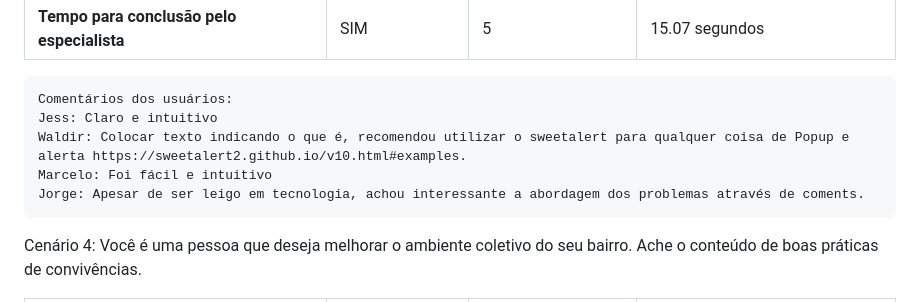
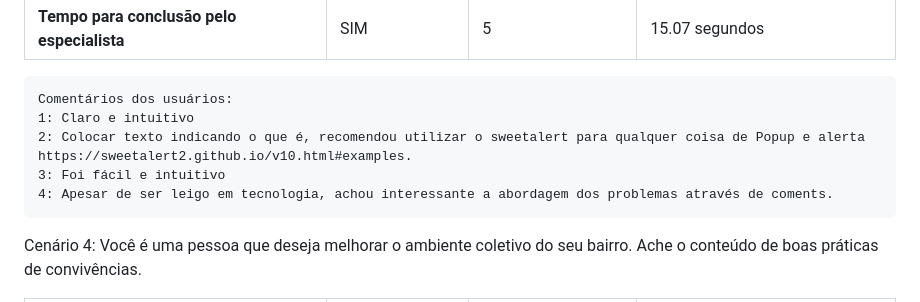
Before and after one commit to ICEI-PUC-Minas-PMV-SI/pmv-si-2023-1-e1-proj-web-t5-governanca-local, a Markdown page: docs/tests.md, the part around the change. Rendered like a GitHub page.

```diff
--- a/docs/tests.md
+++ b/docs/tests.md
@@ -235,10 +235,10 @@ Cenário 3: Você é uma pessoa que deseja fazer uma postagem no fórum. Encontr
 
 
     Comentários dos usuários:
-    Jess: Claro e intuitivo
-    Waldir: Colocar texto indicando o que é, recomendou utilizar o sweetalert para qualquer coisa de Popup e alerta https://sweetalert2.github.io/v10.html#examples.
-    Marcelo: Foi fácil e intuitivo
-    Jorge: Apesar de ser leigo em tecnologia, achou interessante a abordagem dos problemas através de coments.
+    1: Claro e intuitivo
+    2: Colocar texto indicando o que é, recomendou utilizar o sweetalert para qualquer coisa de Popup e alerta https://sweetalert2.github.io/v10.html#examples.
+    3: Foi fácil e intuitivo
+    4: Apesar de ser leigo em tecnologia, achou interessante a abordagem dos problemas através de coments.
 
 
 Cenário 4: Você é uma pessoa que deseja melhorar o ambiente coletivo do seu bairro. Ache o conteúdo de boas práticas de convivências.
```
